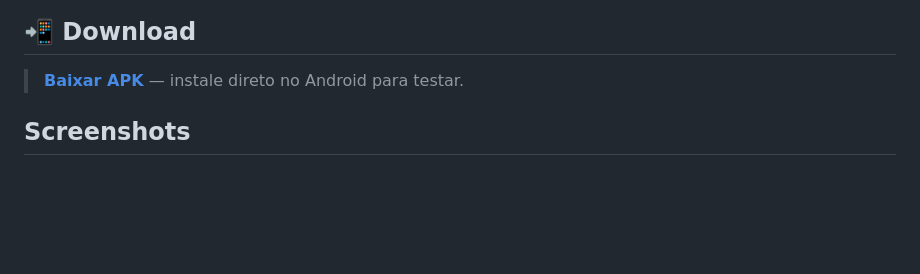
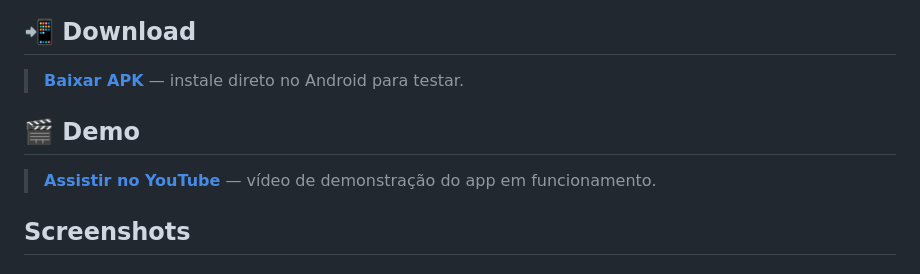
Before and after one commit to AndreWar10/cosmos-app, a Markdown page: README.md, the part around the change. Drawn GitHub-style; blank space fills up the shorter version.

Commit message:
docs -> add demo section to README.md with a link to a YouTube video showcasing the app, enhancing user engagement and providing a visual overview of the application functionality.

```diff
--- a/README.md
+++ b/README.md
@@ -7,6 +7,10 @@ Escolhi o **universo** — algo que sempre me fascinou — e construí o Cosmos:
 ## 📲 Download
 
 > **[Baixar APK](https://github.com/AndreWar10/cosmos-app/releases/latest)** — instale direto no Android para testar.
+
+## 🎬 Demo
+
+> **[Assistir no YouTube](https://youtube.com/shorts/K8Y4qUXZVXE)** — vídeo de demonstração do app em funcionamento.
 
 ## Screenshots
 
```
